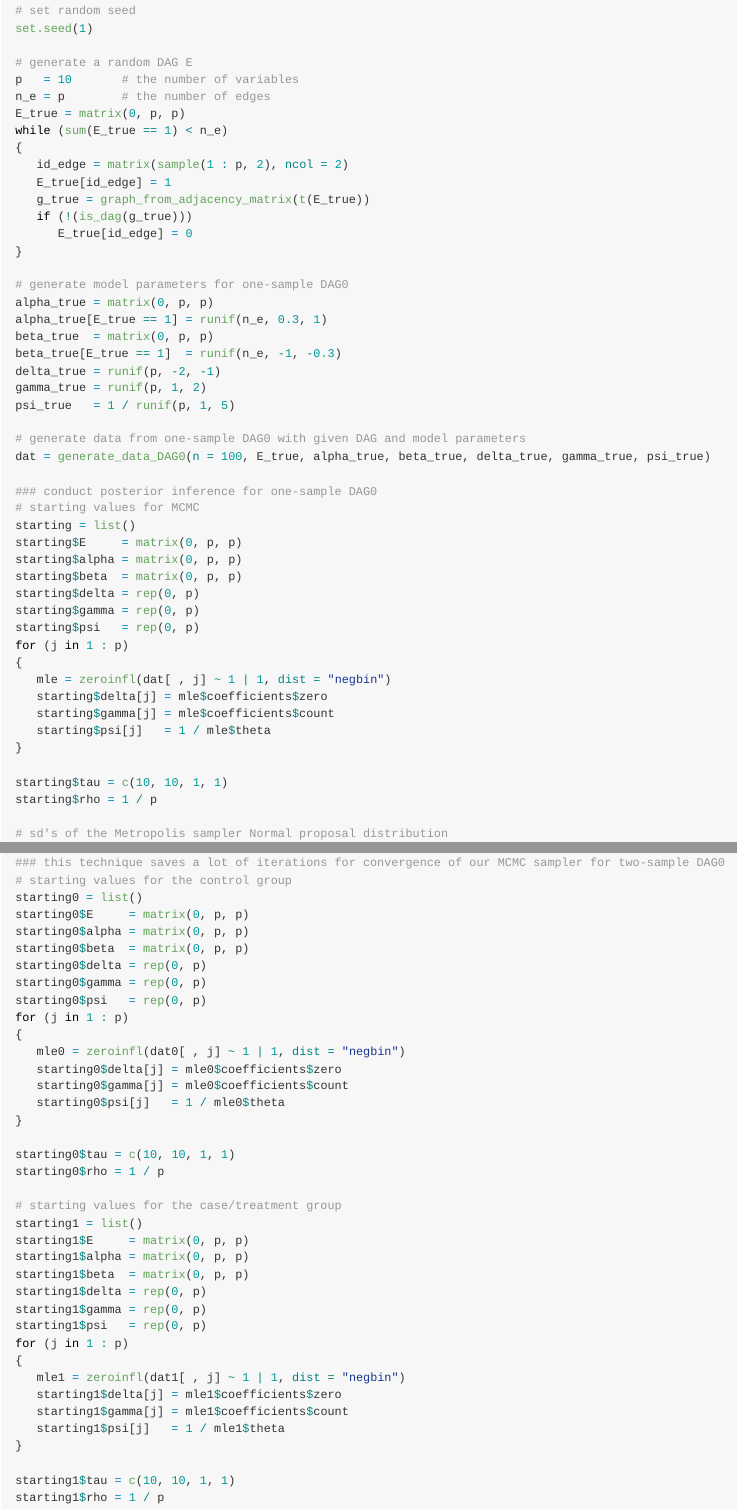
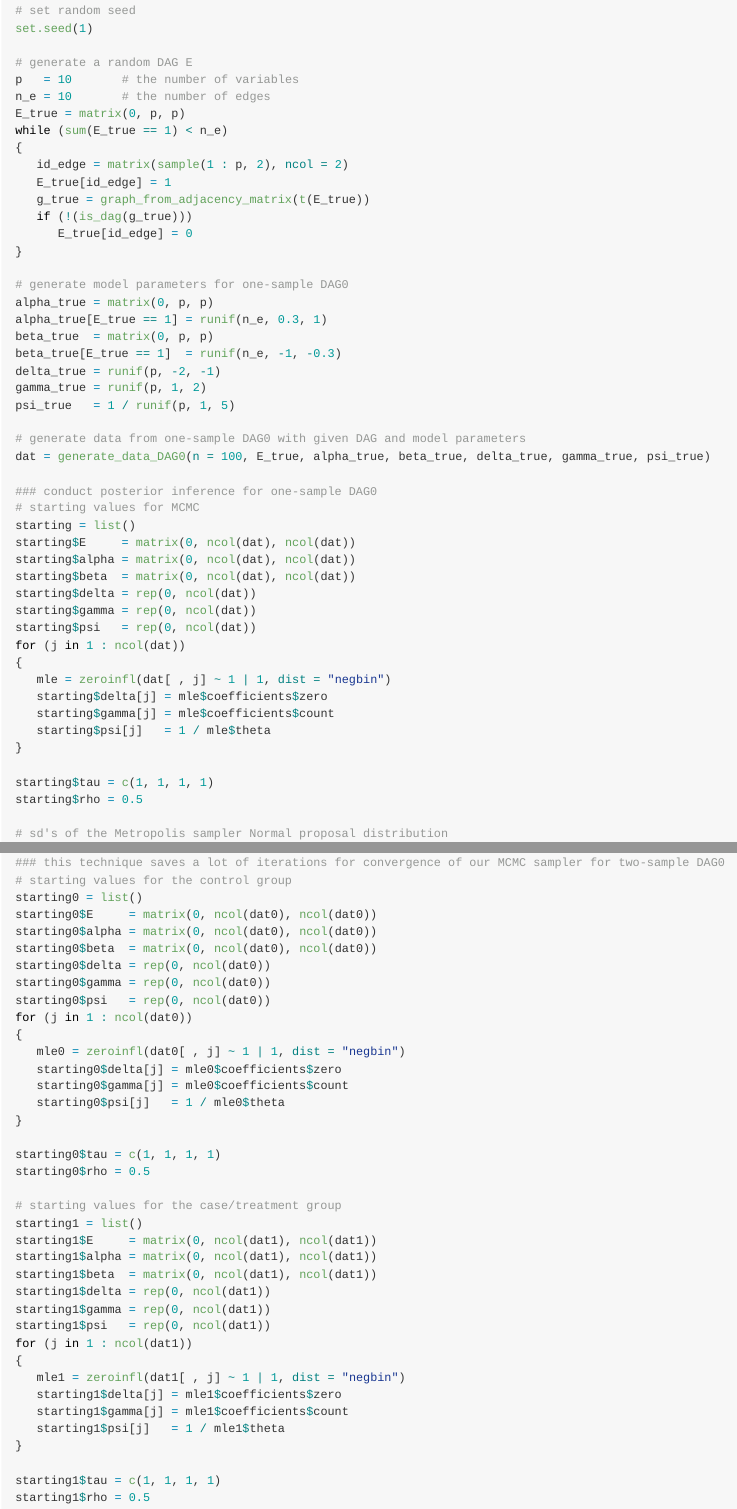
Before and after one commit to junsoukchoi/BayesDAG0, an R Markdown document (README.Rmd): the page in a window 1100 px wide, from 740 px down, and a second part further down, joined at a grey line. The pictures show the output file README.md that the author committed with the source, drawn offline in the style of GitHub; long lines of code are wrapped.

Commit message:
Make minor modification in the example codes

```diff
--- a/README.Rmd
+++ b/README.Rmd
@@ -34,7 +34,7 @@ set.seed(1)
 
 # generate a random DAG E
 p   = 10       # the number of variables
-n_e = p        # the number of edges
+n_e = 10       # the number of edges
 E_true = matrix(0, p, p)
 while (sum(E_true == 1) < n_e)
 {
@@ -60,13 +60,13 @@ dat = generate_data_DAG0(n = 100, E_true, alpha_true, beta_true, delta_true, gam
 ### conduct posterior inference for one-sample DAG0
 # starting values for MCMC
 starting = list()
-starting$E     = matrix(0, p, p)
-starting$alpha = matrix(0, p, p)
-starting$beta  = matrix(0, p, p)
-starting$delta = rep(0, p)
-starting$gamma = rep(0, p)
-starting$psi   = rep(0, p)
-for (j in 1 : p)
+starting$E     = matrix(0, ncol(dat), ncol(dat))
+starting$alpha = matrix(0, ncol(dat), ncol(dat))
+starting$beta  = matrix(0, ncol(dat), ncol(dat))
+starting$delta = rep(0, ncol(dat))
+starting$gamma = rep(0, ncol(dat))
+starting$psi   = rep(0, ncol(dat))
+for (j in 1 : ncol(dat))
 {
    mle = zeroinfl(dat[ , j] ~ 1 | 1, dist = "negbin")
    starting$delta[j] = mle$coefficients$zero
@@ -74,8 +74,8 @@ for (j in 1 : p)
    starting$psi[j]   = 1 / mle$theta
 }
 
-starting$tau = c(10, 10, 1, 1)
-starting$rho = 1 / p
+starting$tau = c(1, 1, 1, 1)
+starting$rho = 0.5
 
 # sd's of the Metropolis sampler Normal proposal distribution
 tuning = list()
@@ -191,13 +191,13 @@ dat1 = generate_data_DAG0(n = 100, E1_true, alpha1_true, beta1_true, delta1_true
 ### this technique saves a lot of iterations for convergence of our MCMC sampler for two-sample DAG0
 # starting values for the control group
 starting0 = list()
-starting0$E     = matrix(0, p, p)
-starting0$alpha = matrix(0, p, p)
-starting0$beta  = matrix(0, p, p)
-starting0$delta = rep(0, p)
-starting0$gamma = rep(0, p)
-starting0$psi   = rep(0, p)
-for (j in 1 : p)
+starting0$E     = matrix(0, ncol(dat0), ncol(dat0))
+starting0$alpha = matrix(0, ncol(dat0), ncol(dat0))
+starting0$beta  = matrix(0, ncol(dat0), ncol(dat0))
+starting0$delta = rep(0, ncol(dat0))
+starting0$gamma = rep(0, ncol(dat0))
+starting0$psi   = rep(0, ncol(dat0))
+for (j in 1 : ncol(dat0))
 {
    mle0 = zeroinfl(dat0[ , j] ~ 1 | 1, dist = "negbin")
    starting0$delta[j] = mle0$coefficients$zero
@@ -205,18 +205,18 @@ for (j in 1 : p)
    starting0$psi[j]   = 1 / mle0$theta
 }
 
-starting0$tau = c(10, 10, 1, 1)
-starting0$rho = 1 / p
+starting0$tau = c(1, 1, 1, 1)
+starting0$rho = 0.5
 
 # starting values for the case/treatment group
 starting1 = list()
-starting1$E     = matrix(0, p, p)
-starting1$alpha = matrix(0, p, p)
-starting1$beta  = matrix(0, p, p)
-starting1$delta = rep(0, p)
-starting1$gamma = rep(0, p)
-starting1$psi   = rep(0, p)
-for (j in 1 : p)
+starting1$E     = matrix(0, ncol(dat1), ncol(dat1))
+starting1$alpha = matrix(0, ncol(dat1), ncol(dat1))
+starting1$beta  = matrix(0, ncol(dat1), ncol(dat1))
+starting1$delta = rep(0, ncol(dat1))
+starting1$gamma = rep(0, ncol(dat1))
+starting1$psi   = rep(0, ncol(dat1))
+for (j in 1 : ncol(dat1))
 {
    mle1 = zeroinfl(dat1[ , j] ~ 1 | 1, dist = "negbin")
    starting1$delta[j] = mle1$coefficients$zero
@@ -224,8 +224,8 @@ for (j in 1 : p)
    starting1$psi[j]   = 1 / mle1$theta
 }
 
-starting1$tau = c(10, 10, 1, 1)
-starting1$rho = 1 / p
+starting1$tau = c(1, 1, 1, 1)
+starting1$rho = 0.5
 
 # sd's of the Metropolis sampler Normal proposal distribution for MCMC for one-sample DAG0
 tuning = list()
```
Also changed, not shown: R/1sampleDAG0.R (+9 -9 lines), R/2sampleDAG0.R (+19 -19 lines), README.md, README.Rmd (2 more changed lines), 2 other files.
